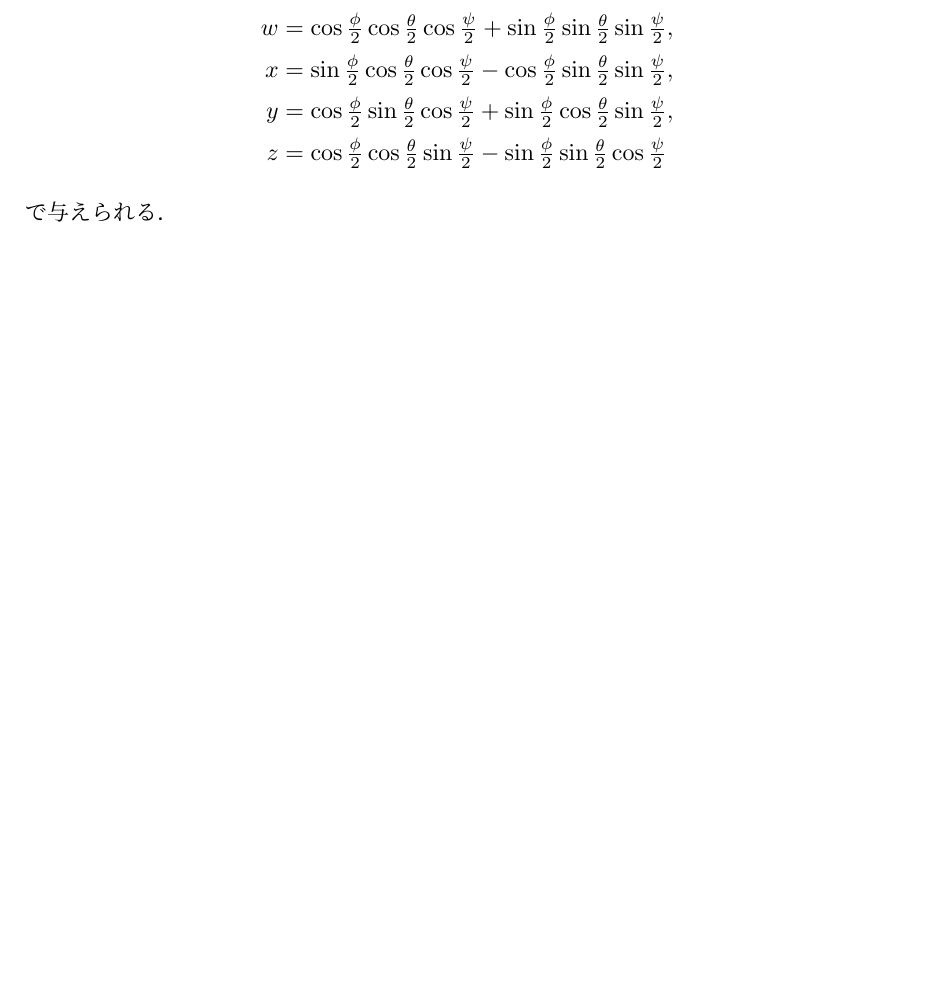
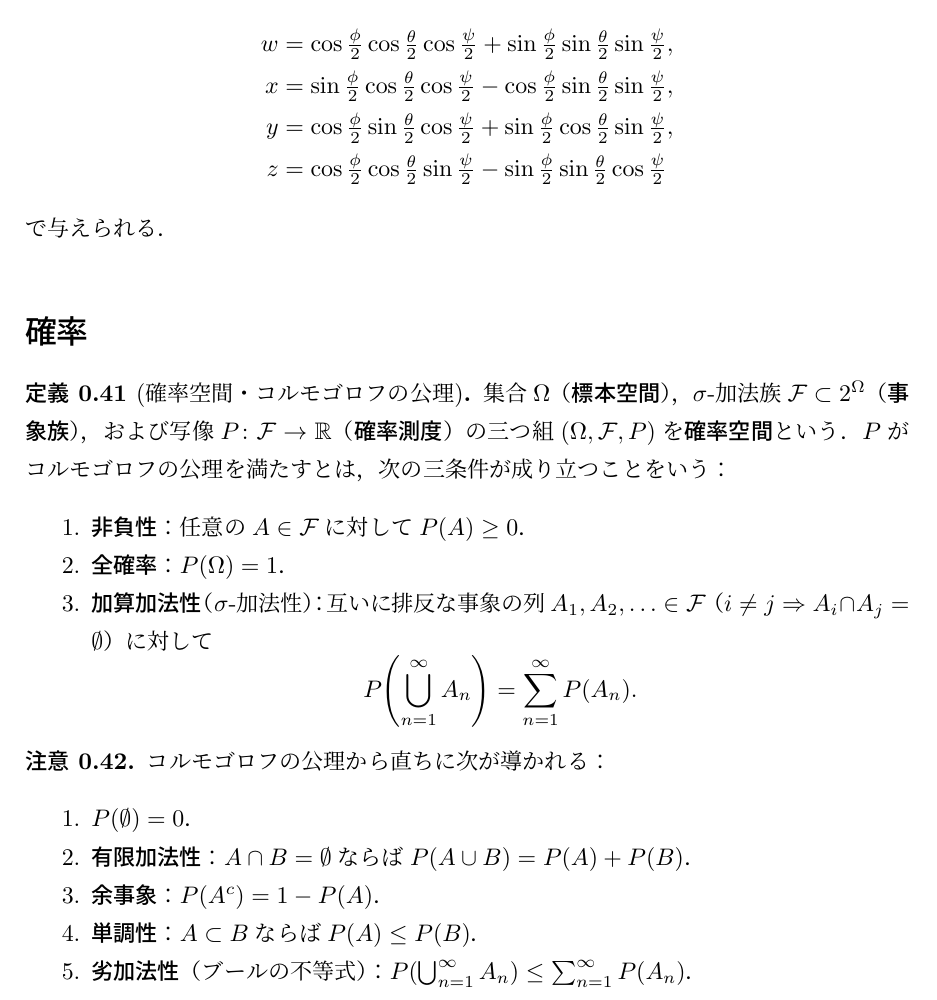
Before and after one commit to nishida-hiroki/math_doc, a LaTeX document (memo/memo.tex): part of page 9 of 9, cut so that both start at the same text, the shorter picture padded with empty space. Compiled offline with pLaTeX and dvipdfmx.

Commit message:
コルモゴロフの公理

```diff
--- a/memo/memo.tex
+++ b/memo/memo.tex
@@ -491,4 +491,34 @@ $(X,\mathcal{M},\mu)$を測度空間とし，$f_n,f\colon X\to\mathbb{R}$を可
     で与えられる．
 \end{proposition}
 
+\section*{確率}
+
+\begin{definition}[確率空間・コルモゴロフの公理]
+    集合$\Omega$（\textbf{標本空間}），$\sigma$-加法族$\mathcal{F}\subset 2^\Omega$（\textbf{事象族}），
+    および写像$P\colon\mathcal{F}\to\mathbb{R}$（\textbf{確率測度}）の三つ組
+    $(\Omega,\mathcal{F},P)$を\textbf{確率空間}という．
+    $P$がコルモゴロフの公理を満たすとは，次の三条件が成り立つことをいう：
+    \begin{enumerate}
+        \item \textbf{非負性}：任意の$A\in\mathcal{F}$に対して$P(A)\geq 0$．
+        \item \textbf{全確率}：$P(\Omega)=1$．
+        \item \textbf{加算加法性}（$\sigma$-加法性）：
+        互いに排反な事象の列$A_1,A_2,\ldots\in\mathcal{F}$
+        （$i\neq j\Rightarrow A_i\cap A_j=\emptyset$）に対して
+        $$P\!\left(\bigcup_{n=1}^{\infty}A_n\right)=\sum_{n=1}^{\infty}P(A_n).$$
+    \end{enumerate}
+\end{definition}
+
+\begin{remark}
+    コルモゴロフの公理から直ちに次が導かれる：
+    \begin{enumerate}
+        \item $P(\emptyset)=0$．
+        \item \textbf{有限加法性}：$A\cap B=\emptyset$ならば$P(A\cup B)=P(A)+P(B)$．
+        \item \textbf{余事象}：$P(A^c)=1-P(A)$．
+        \item \textbf{単調性}：$A\subset B$ならば$P(A)\leq P(B)$．
+        \item \textbf{劣加法性}（ブールの不等式）：
+        $P\!\left(\bigcup_{n=1}^{\infty}A_n\right)\leq\sum_{n=1}^{\infty}P(A_n)$．
+    \end{enumerate}
+\end{remark}
+
+
 \end{document}
```
